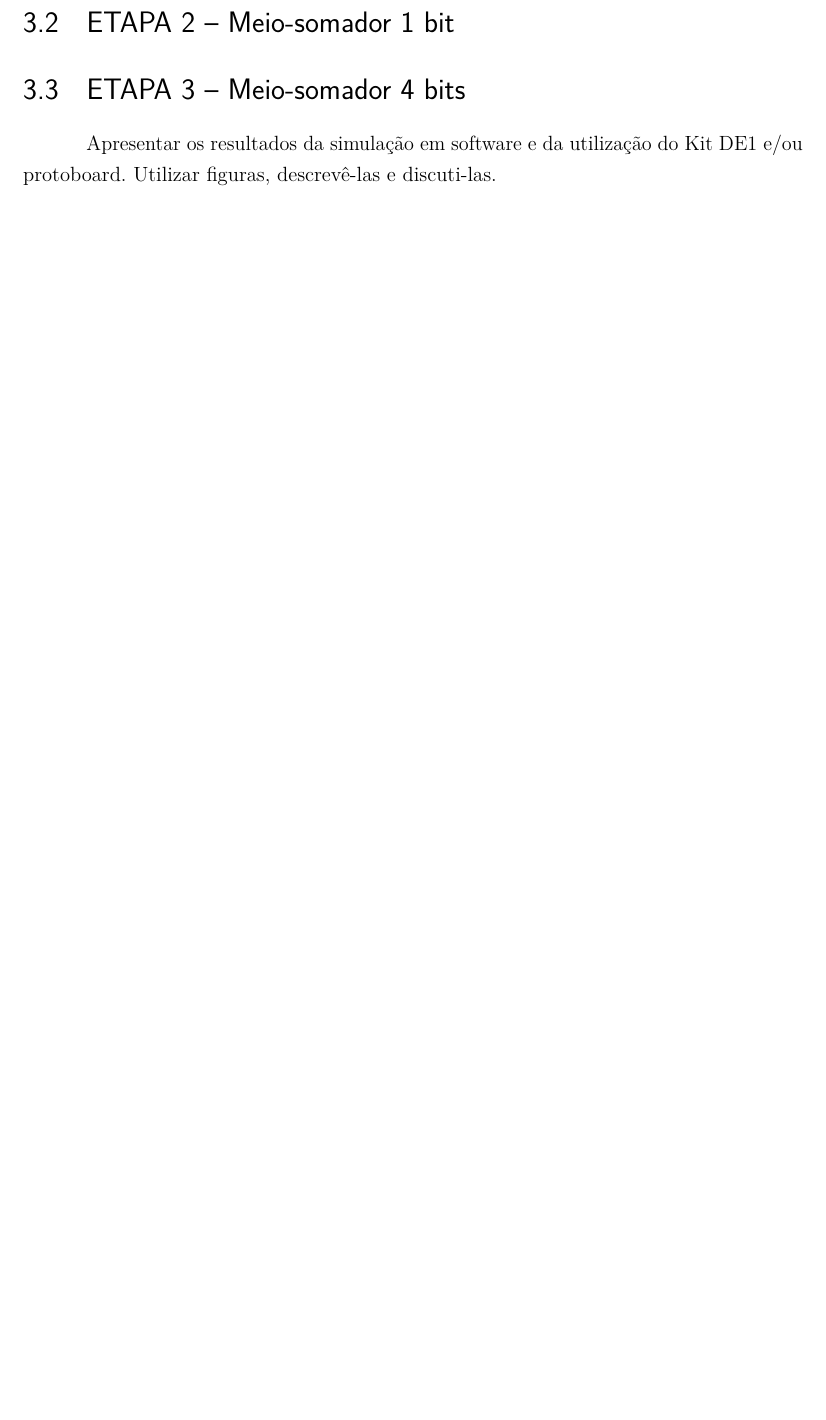
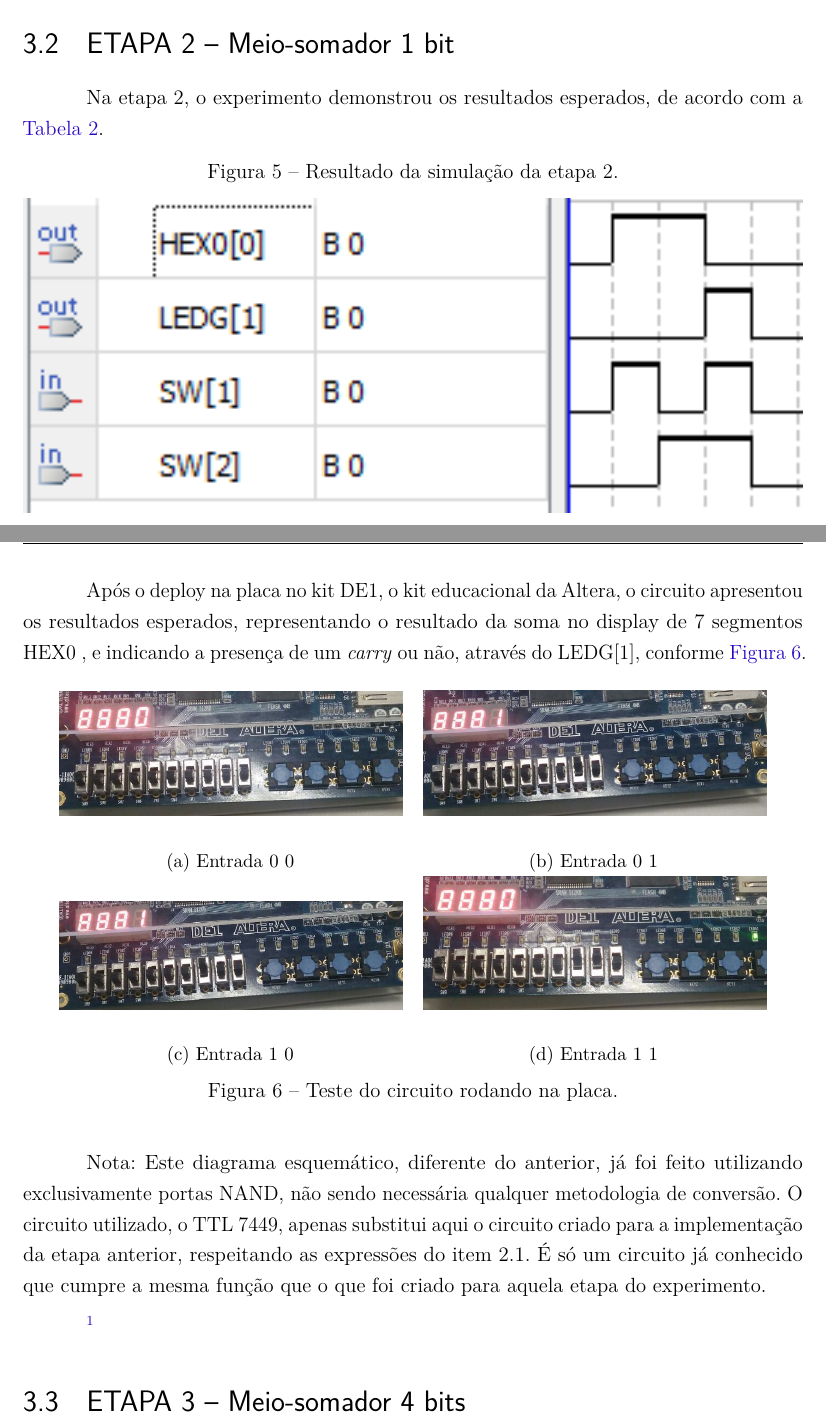
Before and after one commit to LorhanSohaky/UFSCar, a LaTeX document (2017/lab_cd/relatorio2/main-texto-completo.tex, which reads 2017/lab_cd/relatorio2/avaliacao-dos-resultados.tex): part of page 12 of 26 before the commit and two parts of pages 13 and 14 of 28 after it, the two joined at a grey line, cut so that both start at the same text, the shorter picture padded with empty space. Compiled offline with pdfLaTeX.

Commit message:
Resultados da etapa 2

```diff
--- a/2017/lab_cd/relatorio2/avaliacao-dos-resultados.tex
+++ b/2017/lab_cd/relatorio2/avaliacao-dos-resultados.tex
@@ -84,9 +84,59 @@ tanto pela simulação, como na execução na placa.
 
 
 	\section{ETAPA 2 – Meio-somador 1 bit}
+		Na etapa 2, o experimento demonstrou os resultados esperados, de acordo com a
+		 \autoref{table:tabelaMeioSomador}.
 
+		\begin{figure}[H]
+		    \centering
+			\caption{\label{fig:etapa2Simulacao}Resultado da simulação da etapa 2.}
+			\includegraphics[width=1\textwidth]{img/etapa2/SimulacaoMeioSomador1Bit}
+		\end{figure}
+
+		Após o deploy na placa no kit DE1, o kit educacional da Altera, o circuito apresentou
+		 os resultados esperados, representando o resultado da soma no display de 7 segmentos HEX0 ,
+		e indicando a presença de um \textit{carry} ou não, através do LEDG[1],
+		 conforme \autoref{fig:etapa2Teste}.
+
+		\begin{figure}[H]
+			\centering
+
+			\begin{subfigure}[b]{0.44\textwidth}
+				\includegraphics[width=\textwidth]{img/etapa2/00}
+				\label{fig:etapa2-00}
+				\caption{Entrada 0 0}
+			\end{subfigure}
+			~
+			\begin{subfigure}[b]{0.44\textwidth}
+				\includegraphics[width=\textwidth]{img/etapa2/01}
+				\label{fig:etapa2-01}
+				\caption{Entrada 0 1}
+			\end{subfigure}
+
+			\begin{subfigure}[b]{0.44\textwidth}
+				\includegraphics[width=\textwidth]{img/etapa2/10}
+				\label{fig:etapa2-10}
+				\caption{Entrada 1 0}
+			\end{subfigure}
+			~
+			\begin{subfigure}[b]{0.44\textwidth}
+				\includegraphics[width=\textwidth]{img/etapa2/11}
+				\label{fig:etapa2-11}
+				\caption{Entrada 1 1}
+			\end{subfigure}
+
+			\caption{Teste do circuito rodando na placa.}\label{fig:etapa2Teste}
+		\end{figure}
+
+		Nota: Este diagrama esquemático, diferente do anterior, já foi feito
+		utilizando exclusivamente portas NAND, não sendo necessária qualquer metodologia de conversão.
+		O circuito utilizado, o TTL 7449, apenas substitui aqui o circuito criado para a implementação
+		da etapa anterior, respeitando as expressões do item 2.1. É só um circuito já conhecido que
+		cumpre a mesma função que o que foi criado para aquela etapa do experimento.
+
+		\footnote{Para mais detalhes sobre o TTL 7449 acesse o \autoref{anexo:datasheet-7449}.}
 	\section{ETAPA 3 – Meio-somador 4 bits}
 
 
-Apresentar os resultados da simulação em software e da utilização do Kit DE1 e/ou
-protoboard. Utilizar figuras, descrevê-las e discuti-las.
+%Apresentar os resultados da simulação em software e da utilização do Kit DE1 e/ou
+%protoboard. Utilizar figuras, descrevê-las e discuti-las.
```
Also changed, not shown: 2017/lab_cd/relatorio2/avaliacao-dos-resultados.tex (10 more changed lines).
